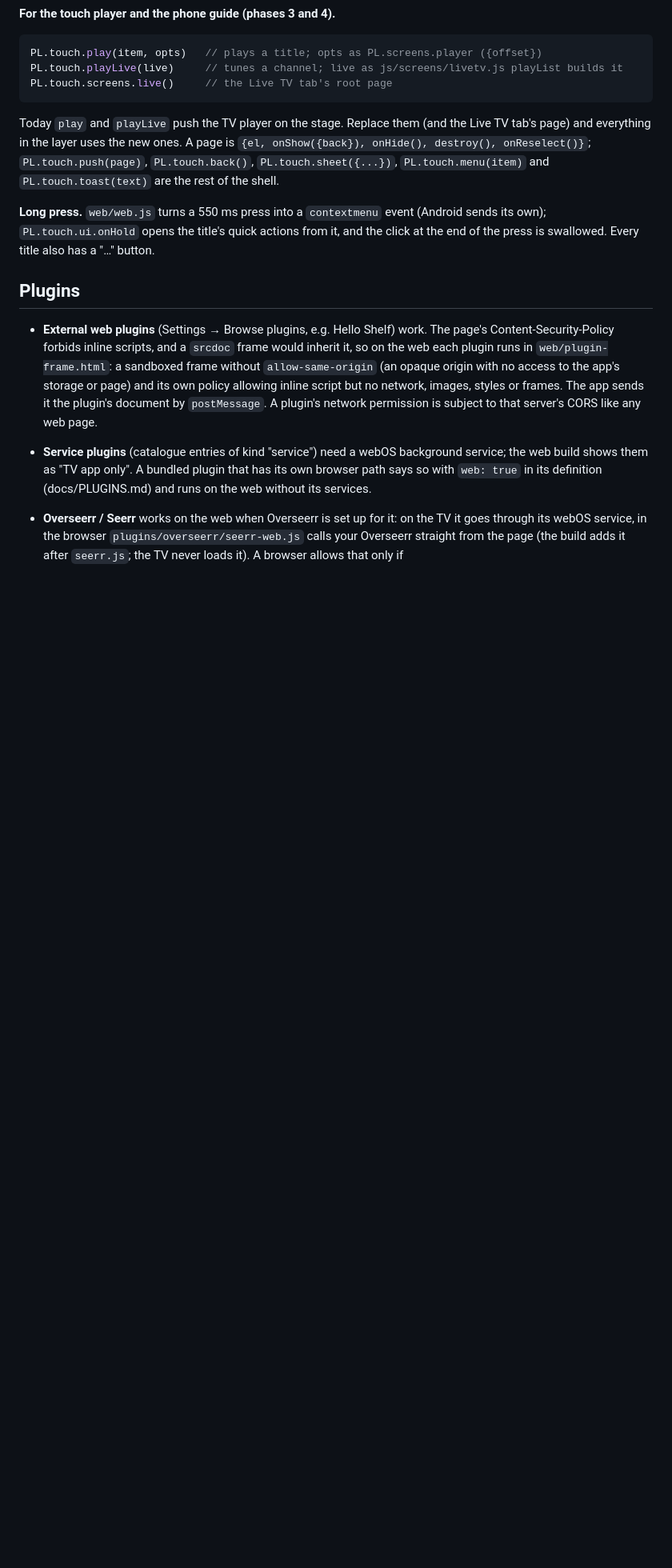
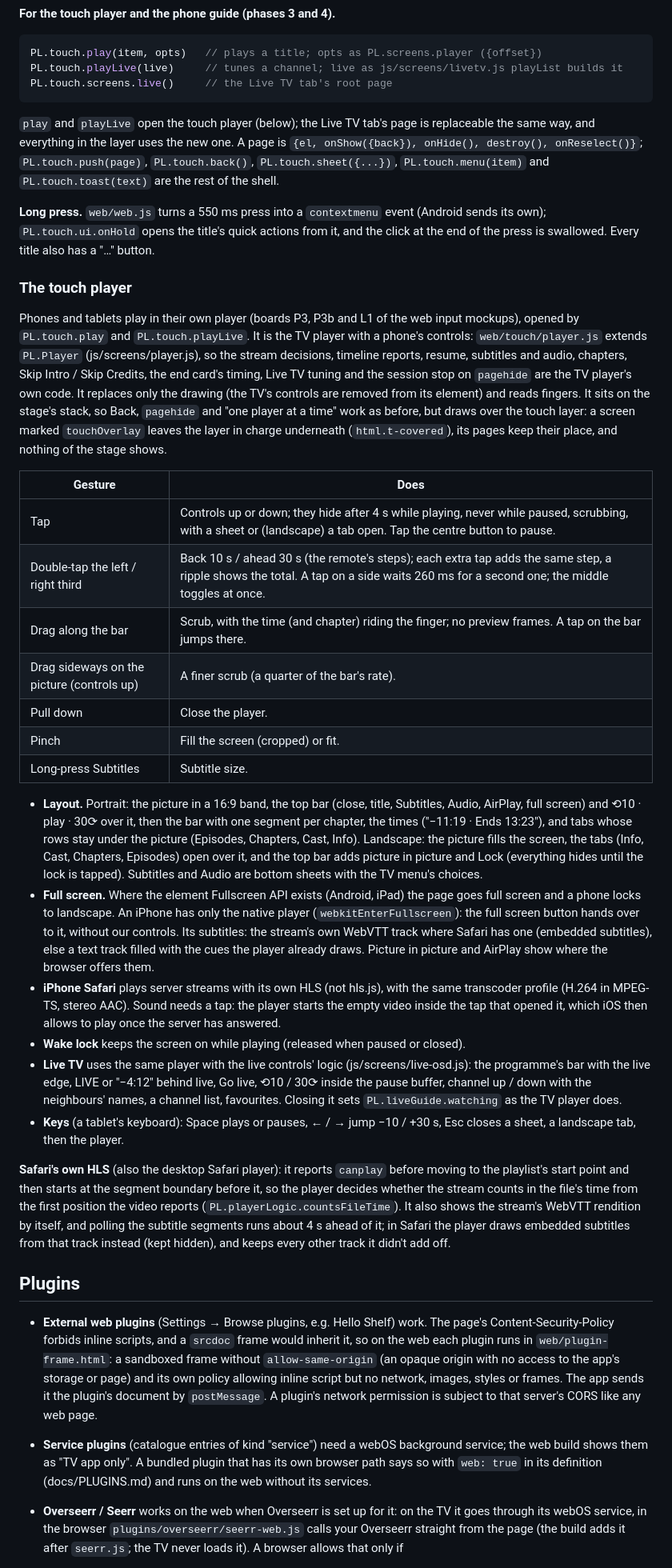
Before and after one commit to Obednal97/plex-lite, a Markdown page: docs/WEB.md, the part around one of its changes. Shown at 80% size. Rendered like a GitHub page; blank space fills up the shorter version.

Commit message:
Docs: the touch player (WEB.md, CHANGELOG)
Co-Authored-By: Claude Opus 5.5 <noreply@anthropic.com>

````diff
--- a/docs/WEB.md
+++ b/docs/WEB.md
@@ -245,14 +247,65 @@ PL.touch.playLive(live)     // tunes a channel; live as js/screens/livetv.js pla
 PL.touch.screens.live()     // the Live TV tab's root page
 ```
 
-Today `play` and `playLive` push the TV player on the stage. Replace them (and the Live TV tab's
-page) and everything in the layer uses the new ones. A page is `{el, onShow({back}), onHide(),
+`play` and `playLive` open the touch player (below); the Live TV tab's page is replaceable the same
+way, and everything in the layer uses the new one. A page is `{el, onShow({back}), onHide(),
 destroy(), onReselect()}`; `PL.touch.push(page)`, `PL.touch.back()`, `PL.touch.sheet({...})`,
 `PL.touch.menu(item)` and `PL.touch.toast(text)` are the rest of the shell.
 
 **Long press.** `web/web.js` turns a 550 ms press into a `contextmenu` event (Android sends its own);
 `PL.touch.ui.onHold` opens the title's quick actions from it, and the click at the end of the press
 is swallowed. Every title also has a "…" button.
+
+### The touch player
+
+Phones and tablets play in their own player (boards P3, P3b and L1 of the web input mockups), opened
+by `PL.touch.play` and `PL.touch.playLive`. It is the TV player with a phone's controls:
+`web/touch/player.js` extends `PL.Player` (js/screens/player.js), so the stream decisions, timeline
+reports, resume, subtitles and audio, chapters, Skip Intro / Skip Credits, the end card's timing, Live
+TV tuning and the session stop on `pagehide` are the TV player's own code. It replaces only the drawing
+(the TV's controls are removed from its element) and reads fingers. It sits on the stage's stack, so
+Back, `pagehide` and "one player at a time" work as before, but draws over the touch layer: a screen
+marked `touchOverlay` leaves the layer in charge underneath (`html.t-covered`), its pages keep their
+place, and nothing of the stage shows.
+
+| Gesture | Does |
+| --- | --- |
+| Tap | Controls up or down; they hide after 4 s while playing, never while paused, scrubbing, with a sheet or (landscape) a tab open. Tap the centre button to pause. |
+| Double-tap the left / right third | Back 10 s / ahead 30 s (the remote's steps); each extra tap adds the same step, a ripple shows the total. A tap on a side waits 260 ms for a second one; the middle toggles at once. |
+| Drag along the bar | Scrub, with the time (and chapter) riding the finger; no preview frames. A tap on the bar jumps there. |
+| Drag sideways on the picture (controls up) | A finer scrub (a quarter of the bar's rate). |
+| Pull down | Close the player. |
+| Pinch | Fill the screen (cropped) or fit. |
+| Long-press Subtitles | Subtitle size. |
+
+- **Layout.** Portrait: the picture in a 16:9 band, the top bar (close, title, Subtitles, Audio,
+  AirPlay, full screen) and ⟲10 · play · 30⟳ over it, then the bar with one segment per chapter, the
+  times ("−11:19 · Ends 13:23"), and tabs whose rows stay under the picture (Episodes, Chapters, Cast,
+  Info). Landscape: the picture fills the screen, the tabs (Info, Cast, Chapters, Episodes) open over
+  it, and the top bar adds picture in picture and Lock (everything hides until the lock is tapped).
+  Subtitles and Audio are bottom sheets with the TV menu's choices.
+- **Full screen.** Where the element Fullscreen API exists (Android, iPad) the page goes full screen
+  and a phone locks to landscape. An iPhone has only the native player (`webkitEnterFullscreen`):
+  the full screen button hands over to it, without our controls. Its subtitles: the stream's own
+  WebVTT track where Safari has one (embedded subtitles), else a text track filled with the cues the
+  player already draws. Picture in picture and AirPlay show where the browser offers them.
+- **iPhone Safari** plays server streams with its own HLS (not hls.js), with the same transcoder
+  profile (H.264 in MPEG-TS, stereo AAC). Sound needs a tap: the player starts the empty video inside
+  the tap that opened it, which iOS then allows to play once the server has answered.
+- **Wake lock** keeps the screen on while playing (released when paused or closed).
+- **Live TV** uses the same player with the live controls' logic (js/screens/live-osd.js): the
+  programme's bar with the live edge, LIVE or "−4:12" behind live, Go live, ⟲10 / 30⟳ inside the
+  pause buffer, channel up / down with the neighbours' names, a channel list, favourites. Closing it
+  sets `PL.liveGuide.watching` as the TV player does.
+- **Keys** (a tablet's keyboard): Space plays or pauses, ← / → jump −10 / +30 s, Esc closes a sheet,
+  a landscape tab, then the player.
+
+**Safari's own HLS** (also the desktop Safari player): it reports `canplay` before moving to the
+playlist's start point and then starts at the segment boundary before it, so the player decides
+whether the stream counts in the file's time from the first position the video reports
+(`PL.playerLogic.countsFileTime`). It also shows the stream's WebVTT rendition by itself, and polling
+the subtitle segments runs about 4 s ahead of it; in Safari the player draws embedded subtitles from
+that track instead (kept hidden), and keeps every other track it didn't add off.
 
 ## Plugins
 
````
Also changed, not shown: other parts of docs/WEB.md (+7 -2 lines), CHANGELOG.md (+14 -0 lines).
